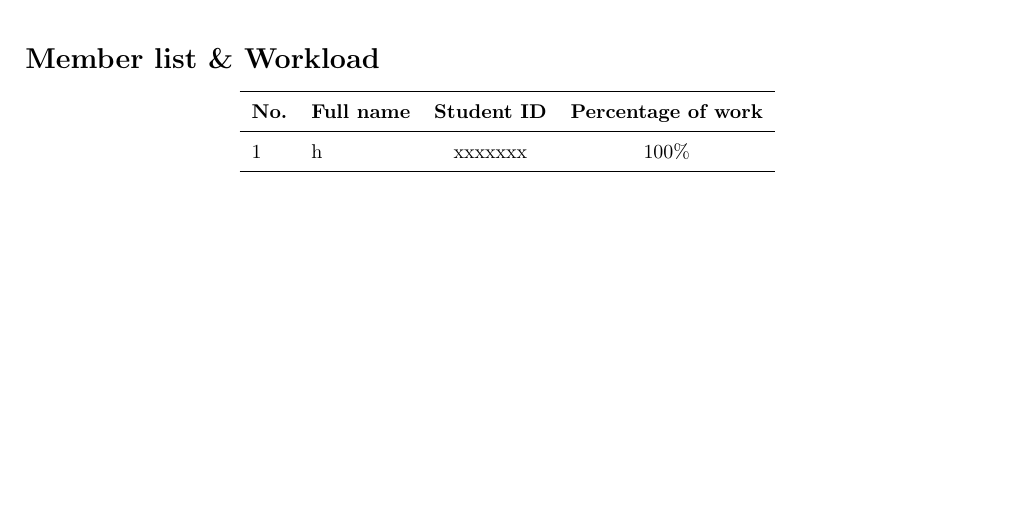
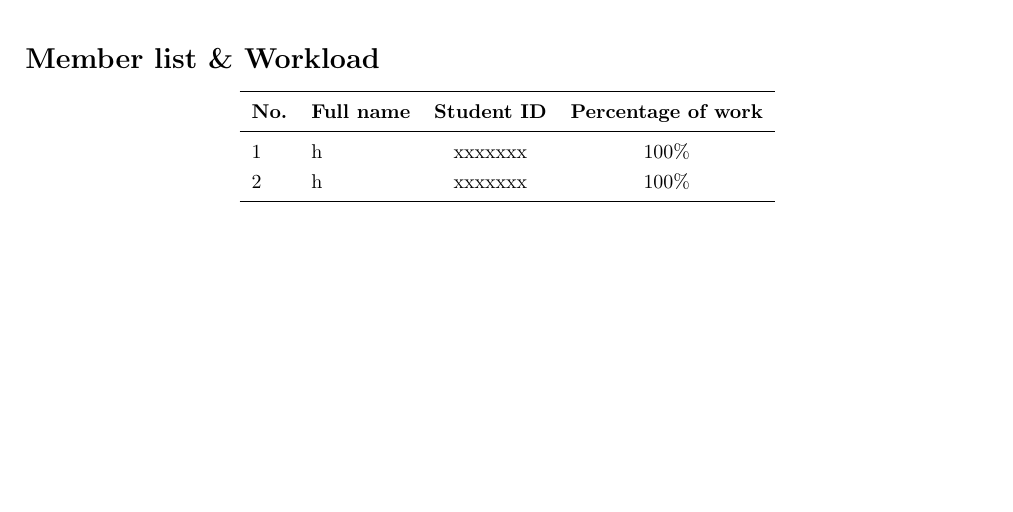
Before and after one commit to hoang-himself/hcmut-report, a LaTeX document (report.tex): part of page 2 of 12, cut so that both start at the same text. Compiled offline with pdfLaTeX.

Commit message:
feat: add auto row numbering for member table

```diff
--- a/report.tex
+++ b/report.tex
@@ -24,6 +24,9 @@
 \usepackage[export]{adjustbox} % 'export' allows adjustbox keys in \includegraphics
 \usepackage{mwe}
 
+\newcounter{memberrowno}
+\setcounter{memberrowno}{0}
+
 \ocoursename{Course name h}
 \oreporttype{Report type h}
 \title{Report title h}
@@ -40,11 +43,12 @@
 
 \section*{Member list \& Workload}
 \begin{center}
-  \begin{tabular}{llcc}
+  \begin{tabular}{>{\stepcounter{memberrowno}\thememberrowno}llcc}
     \toprule
-    \textbf{No.} & \textbf{Full name} & \textbf{Student ID} & \textbf{Percentage of work} \\
+    \multicolumn{1}{c}{\textbf{No.}} & \textbf{Full name} & \textbf{Student ID} & \textbf{Percentage of work} \\
     \midrule
-    1            & h                  & xxxxxxx             & 100\%                       \\
+                                     & h                  & xxxxxxx             & 100\%                       \\
+                                     & h                  & xxxxxxx             & 100\%                       \\
     \bottomrule
   \end{tabular}
 \end{center}
```
